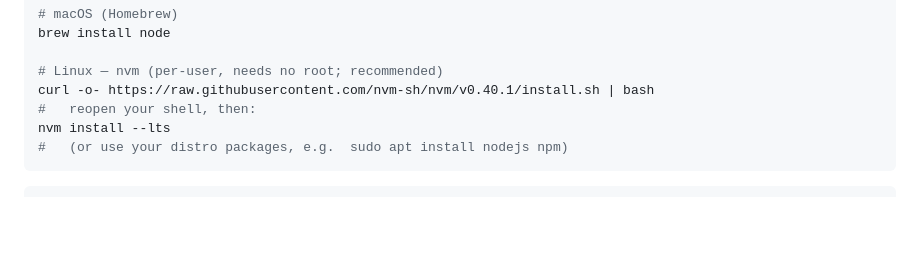
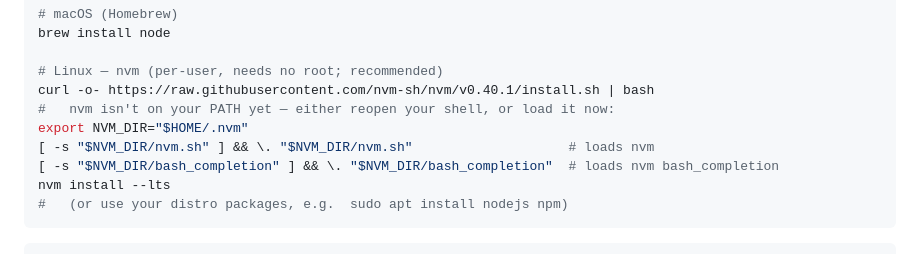
Before and after one commit to zhenghh04/amsc_agentic_ai, a Markdown page: part1_fundamentals/00_setup_vscode_claude_mag.md, the part around the change. Rendered like a GitHub page; blank space fills up the shorter version.

````diff
--- a/part1_fundamentals/00_setup_vscode_claude_mag.md
+++ b/part1_fundamentals/00_setup_vscode_claude_mag.md
@@ -93,7 +93,10 @@ brew install node
 
 # Linux — nvm (per-user, needs no root; recommended)
 curl -o- https://raw.githubusercontent.com/nvm-sh/nvm/v0.40.1/install.sh | bash
-#   reopen your shell, then:
+#   nvm isn't on your PATH yet — either reopen your shell, or load it now:
+export NVM_DIR="$HOME/.nvm"
+[ -s "$NVM_DIR/nvm.sh" ] && \. "$NVM_DIR/nvm.sh"                    # loads nvm
+[ -s "$NVM_DIR/bash_completion" ] && \. "$NVM_DIR/bash_completion"  # loads nvm bash_completion
 nvm install --lts
 #   (or use your distro packages, e.g.  sudo apt install nodejs npm)
 ```
````
Also changed, not shown: part2_hpc/05_native_on_your_system.md (+4 -0 lines).
